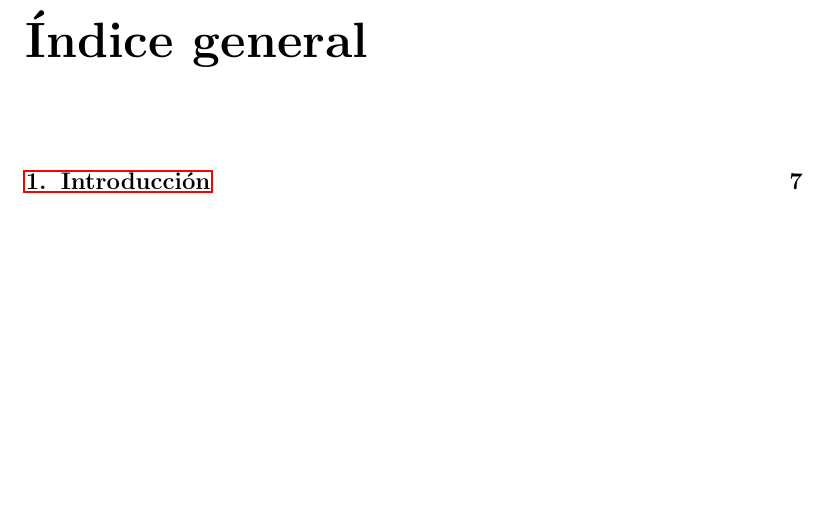
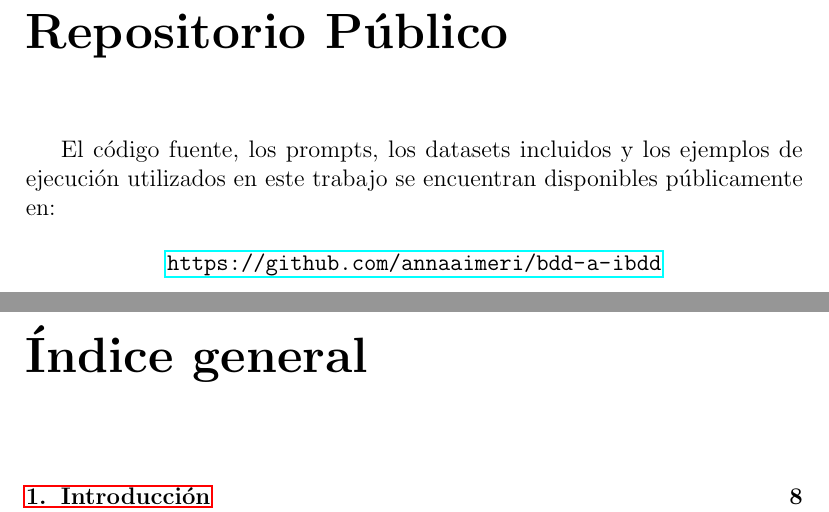
Before and after one commit to annaaimeri/bdd-a-ibdd, a LaTeX thesis (tesis/main.tex): part of page 5 of 74 before the commit and two parts of pages 5 and 6 of 75 after it, the two joined at a grey line, cut at the place of the change, the shorter picture padded with empty space. Compiled offline with pdfLaTeX.

Commit message:
Ultimos commits

```diff
--- a/tesis/main.tex
+++ b/tesis/main.tex
@@ -62,6 +62,14 @@
 \input{02_resumen/resumen}
 \input{02_resumen/abstract}
 
+\chapter*{Repositorio Público}
+
+El código fuente, los prompts, los datasets incluidos y los ejemplos de ejecución utilizados en este trabajo se encuentran disponibles públicamente en:
+
+\begin{center}
+\url{https://github.com/annaaimeri/bdd-a-ibdd}
+\end{center}
+
 \clearpage
 
 \tableofcontents
```
Also changed, not shown: tesis/main.pdf.
